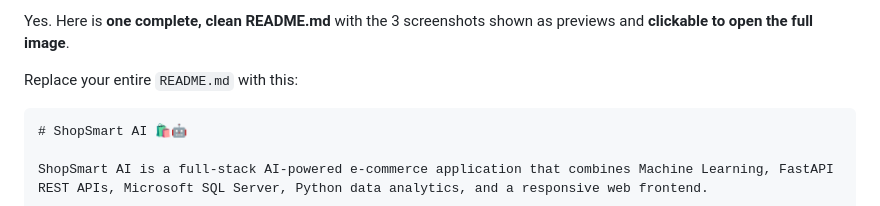
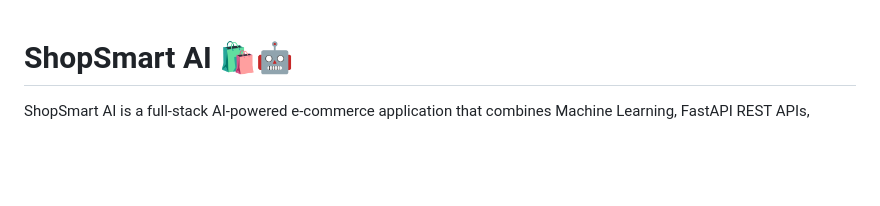
Before and after one commit to yogithacirigiri/ShopSmartAI, a Markdown page: README.md, the part around the change. Drawn GitHub-style; blank space fills up the shorter version.

Commit message:
Improve ShopSmart AI README

`````diff
--- a/README.md
+++ b/README.md
@@ -1,8 +1,3 @@
-Yes. Here is **one complete, clean README.md** with the 3 screenshots shown as previews and **clickable to open the full image**.
-
-Replace your entire `README.md` with this:
-
-````markdown
 # ShopSmart AI 🛍️🤖
 
 ShopSmart AI is a full-stack AI-powered e-commerce application that combines Machine Learning, FastAPI REST APIs, Microsoft SQL Server, Python data analytics, and a responsive web frontend.
`````
